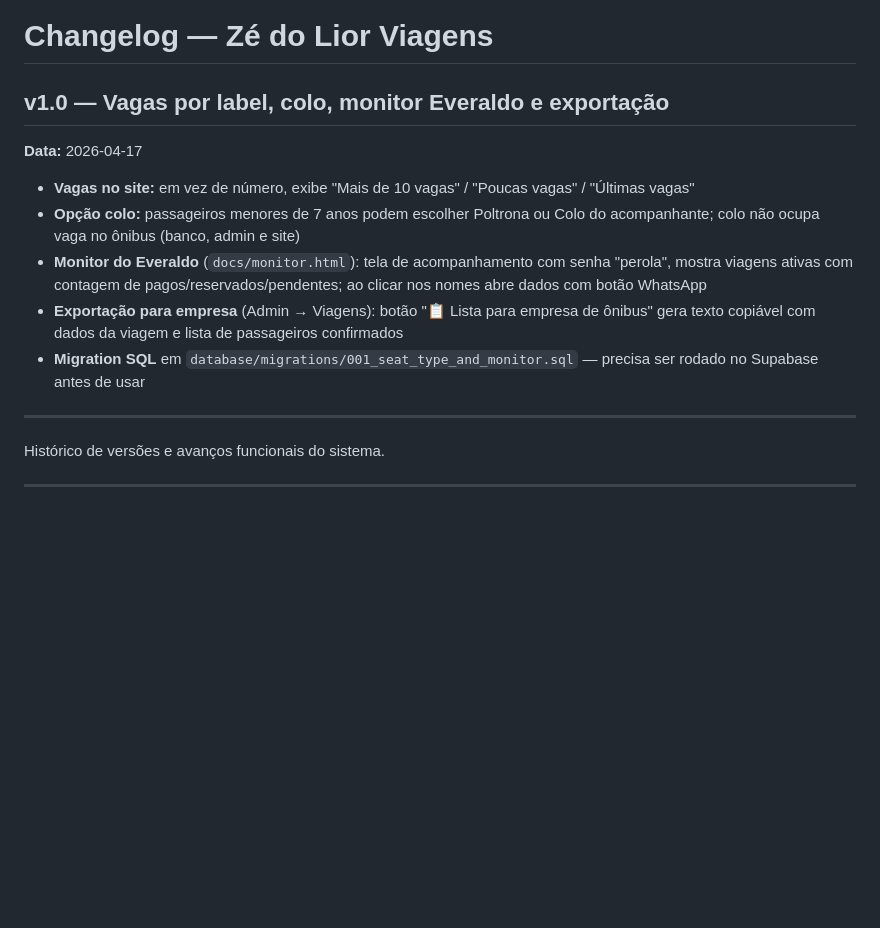
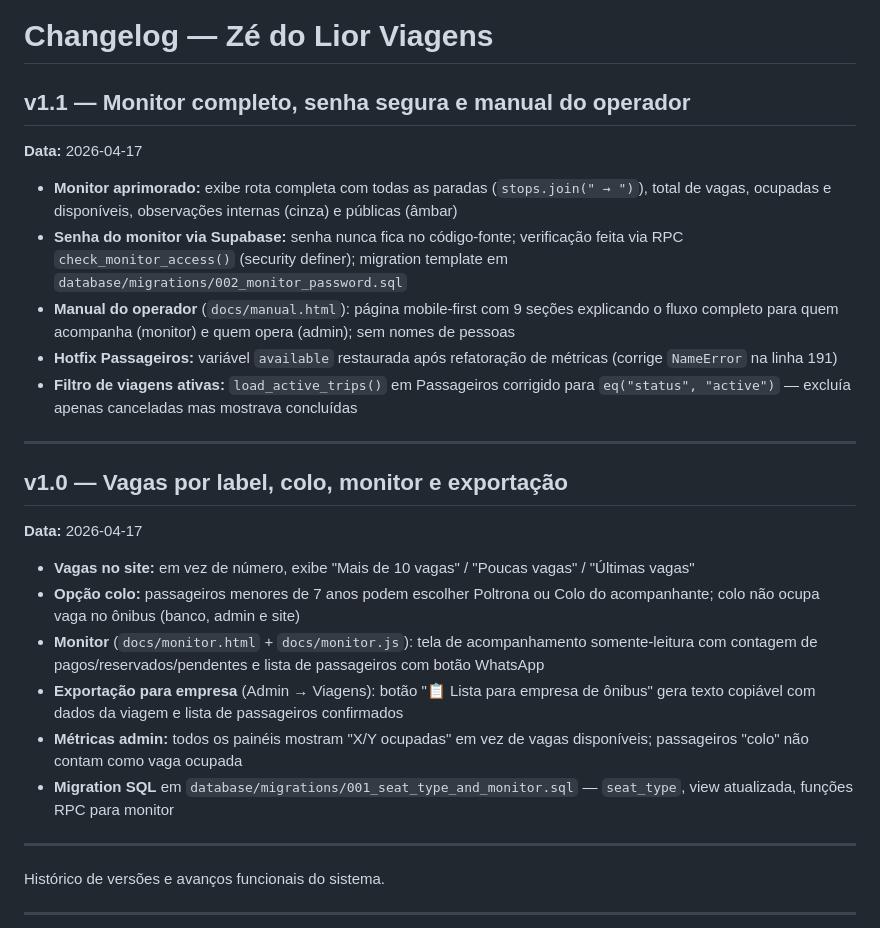
Before and after one commit to brunobonna/zedolior, a Markdown page: CHANGELOG.md, the part around the change. Drawn GitHub-style; blank space fills up the shorter version.

```diff
--- a/CHANGELOG.md
+++ b/CHANGELOG.md
@@ -1,13 +1,25 @@
 # Changelog — Zé do Lior Viagens
 
-## v1.0 — Vagas por label, colo, monitor Everaldo e exportação
+## v1.1 — Monitor completo, senha segura e manual do operador
+**Data:** 2026-04-17
+
+- **Monitor aprimorado:** exibe rota completa com todas as paradas (`stops.join(" → ")`), total de vagas, ocupadas e disponíveis, observações internas (cinza) e públicas (âmbar)
+- **Senha do monitor via Supabase:** senha nunca fica no código-fonte; verificação feita via RPC `check_monitor_access()` (security definer); migration template em `database/migrations/002_monitor_password.sql`
+- **Manual do operador** (`docs/manual.html`): página mobile-first com 9 seções explicando o fluxo completo para quem acompanha (monitor) e quem opera (admin); sem nomes de pessoas
+- **Hotfix Passageiros:** variável `available` restaurada após refatoração de métricas (corrige `NameError` na linha 191)
+- **Filtro de viagens ativas:** `load_active_trips()` em Passageiros corrigido para `eq("status", "active")` — excluía apenas canceladas mas mostrava concluídas
+
+---
+
+## v1.0 — Vagas por label, colo, monitor e exportação
 **Data:** 2026-04-17
 
 - **Vagas no site:** em vez de número, exibe "Mais de 10 vagas" / "Poucas vagas" / "Últimas vagas"
 - **Opção colo:** passageiros menores de 7 anos podem escolher Poltrona ou Colo do acompanhante; colo não ocupa vaga no ônibus (banco, admin e site)
-- **Monitor do Everaldo** (`docs/monitor.html`): tela de acompanhamento com senha "perola", mostra viagens ativas com contagem de pagos/reservados/pendentes; ao clicar nos nomes abre dados com botão WhatsApp
+- **Monitor** (`docs/monitor.html` + `docs/monitor.js`): tela de acompanhamento somente-leitura com contagem de pagos/reservados/pendentes e lista de passageiros com botão WhatsApp
 - **Exportação para empresa** (Admin → Viagens): botão "📋 Lista para empresa de ônibus" gera texto copiável com dados da viagem e lista de passageiros confirmados
-- **Migration SQL** em `database/migrations/001_seat_type_and_monitor.sql` — precisa ser rodado no Supabase antes de usar
+- **Métricas admin:** todos os painéis mostram "X/Y ocupadas" em vez de vagas disponíveis; passageiros "colo" não contam como vaga ocupada
+- **Migration SQL** em `database/migrations/001_seat_type_and_monitor.sql` — `seat_type`, view atualizada, funções RPC para monitor
 
 ---
 
```
Also changed, not shown: CLAUDE.md (+25 -6 lines).
